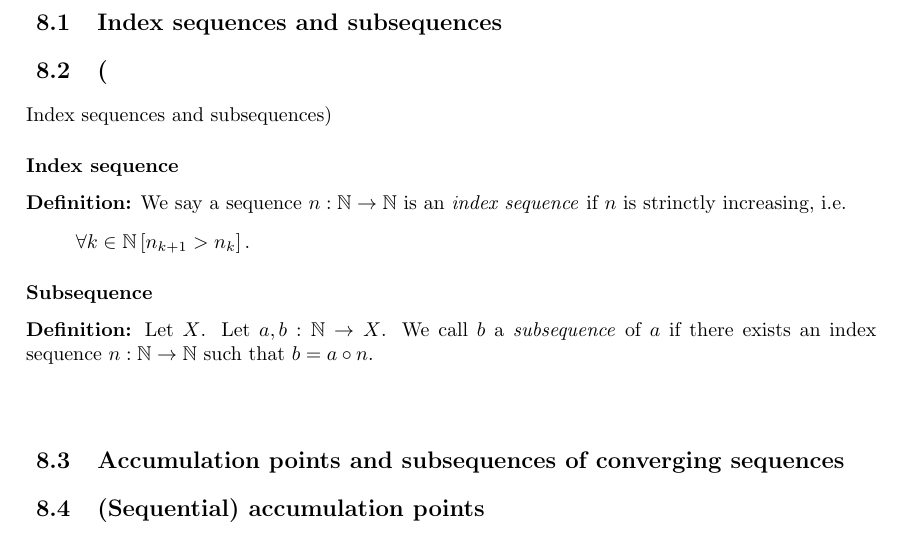
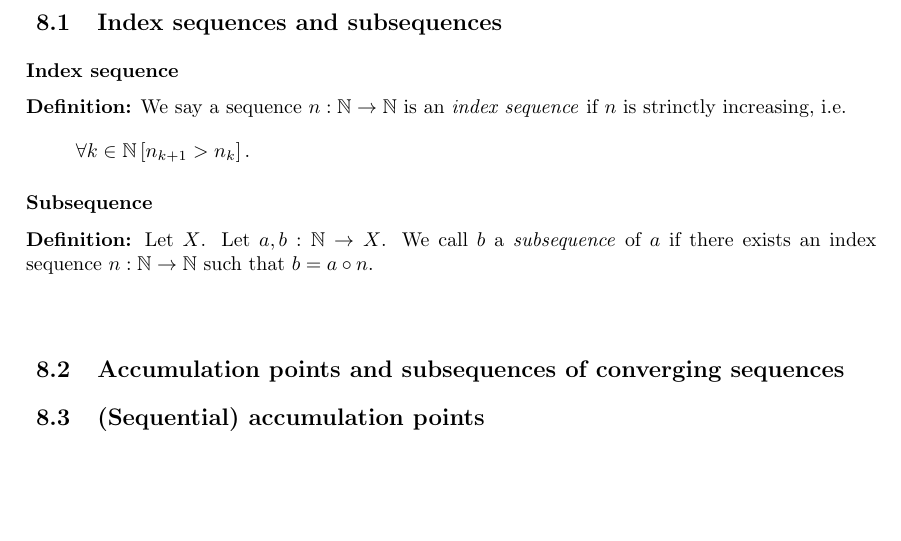
Before and after one commit to henkhank004/analysis_lecture_notes, a LaTeX document (analysis_notes.tex, which reads subseq_limsup_liminf.tex): part of page 21 of 23, cut so that both start at the same text, the shorter picture padded with empty space. Compiled offline with pdfLaTeX.

Commit message:
minor fix

```diff
--- a/subseq_limsup_liminf.tex
+++ b/subseq_limsup_liminf.tex
@@ -2,8 +2,6 @@
 
 
 \subsection{Index sequences and subsequences}
-
-\subsection(Index sequences and subsequences)
 \subsubsection*{Index sequence}
 \udef We say a sequence $n : \N \to \N$ is an \emph{index sequence}
 if $n$ is strinctly increasing, i.e.
```
